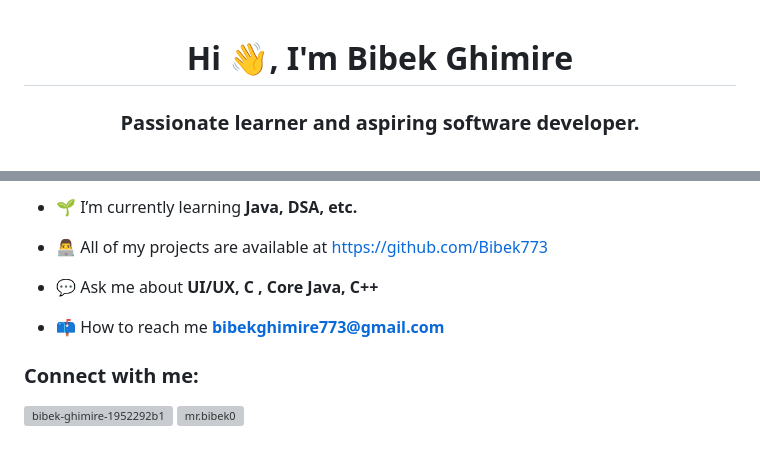
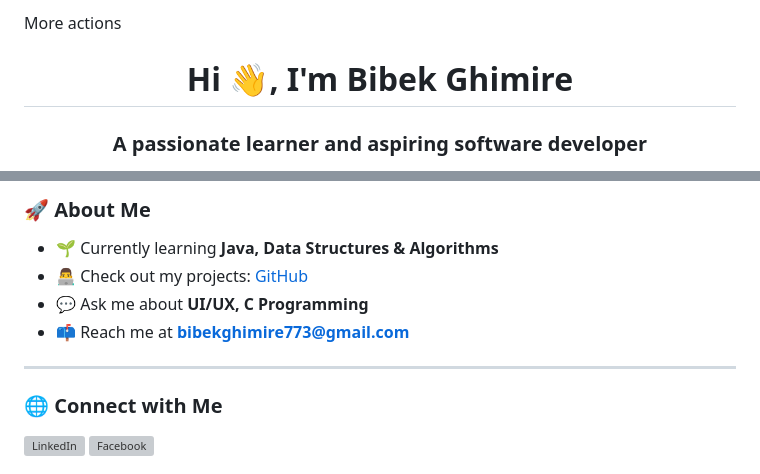
Before and after one commit to Bibek773/Bibek773, a Markdown page: README.md, 2 parts joined by grey strips. GitHub-like rendering; grey boxes are pictures that could not be loaded.

```diff
--- a/README.md
+++ b/README.md
@@ -1,3 +1,4 @@
+More actions
 <h1 align="center">Hi 👋, I'm Bibek Ghimire</h1>
-<h3 align="center">Passionate learner and aspiring software developer.</h3>
+<h3 align="center">A passionate learner and aspiring software developer</h3>
 
@@ -7,15 +8,19 @@
 
-- 🌱 I’m currently learning **Java, DSA, etc.**
+### 🚀 About Me
+- 🌱 Currently learning **Java, Data Structures & Algorithms**
+- 👨‍💻 Check out my projects: [GitHub](https://github.com/Bibek773)
+- 💬 Ask me about **UI/UX, C Programming**
+- 📫 Reach me at **bibekghimire773@gmail.com**
 
-- 👨‍💻 All of my projects are available at [https://github.com/Bibek773](https://github.com/Bibek773)
+---
 
-- 💬 Ask me about **UI/UX, C , Core Java, C++**
-
-- 📫 How to reach me **bibekghimire773@gmail.com**
-
-<h3 align="left">Connect with me:</h3>
+### 🌐 Connect with Me
 <p align="left">
-<a href="https://linkedin.com/in/bibek-ghimire-1952292b1" target="blank"><img align="center" src="https://raw.githubusercontent.com/rahuldkjain/github-profile-readme-generator/master/src/images/icons/Social/linked-in-alt.svg" alt="bibek-ghimire-1952292b1" height="30" width="40" /></a>
-<a href="https://fb.com/mr.bibek0" target="blank"><img align="center" src="https://raw.githubusercontent.com/rahuldkjain/github-profile-readme-generator/master/src/images/icons/Social/facebook.svg" alt="mr.bibek0" height="30" width="40" /></a>
+  <a href="https://linkedin.com/in/bibek-ghimire-1952292b1" target="blank">
+    <img src="https://raw.githubusercontent.com/rahuldkjain/github-profile-readme-generator/master/src/images/icons/Social/linked-in-alt.svg" alt="LinkedIn" width="40" height="40"/>
+  </a>
+  <a href="https://fb.com/mr.bibek0" target="blank">
+    <img src="https://raw.githubusercontent.com/rahuldkjain/github-profile-readme-generator/master/src/images/icons/Social/facebook.svg" alt="Facebook" width="40" height="40"/>
+  </a>
 </p>
 
```
Also changed, not shown: other parts of README.md (+35 -7 lines).
